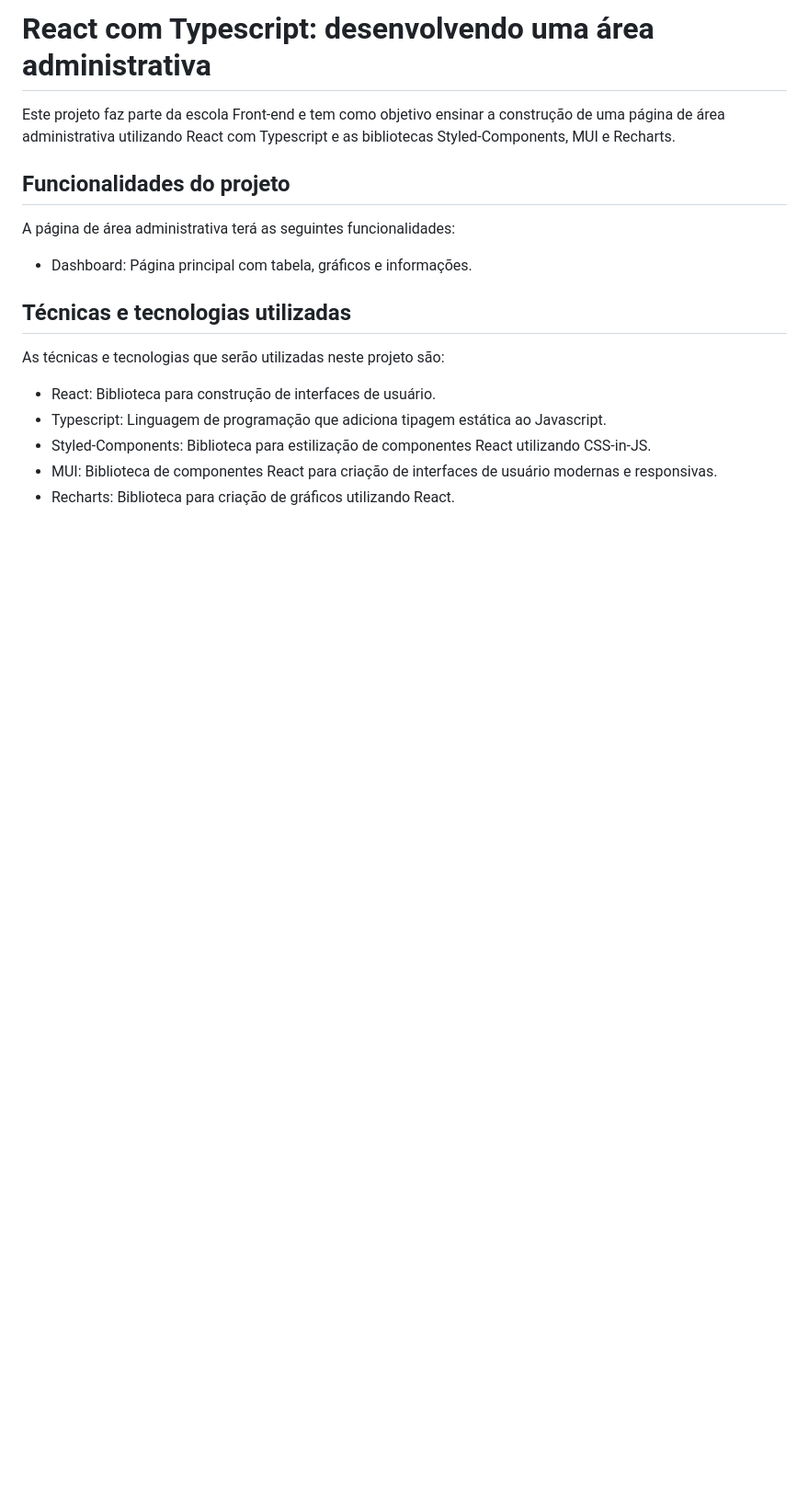
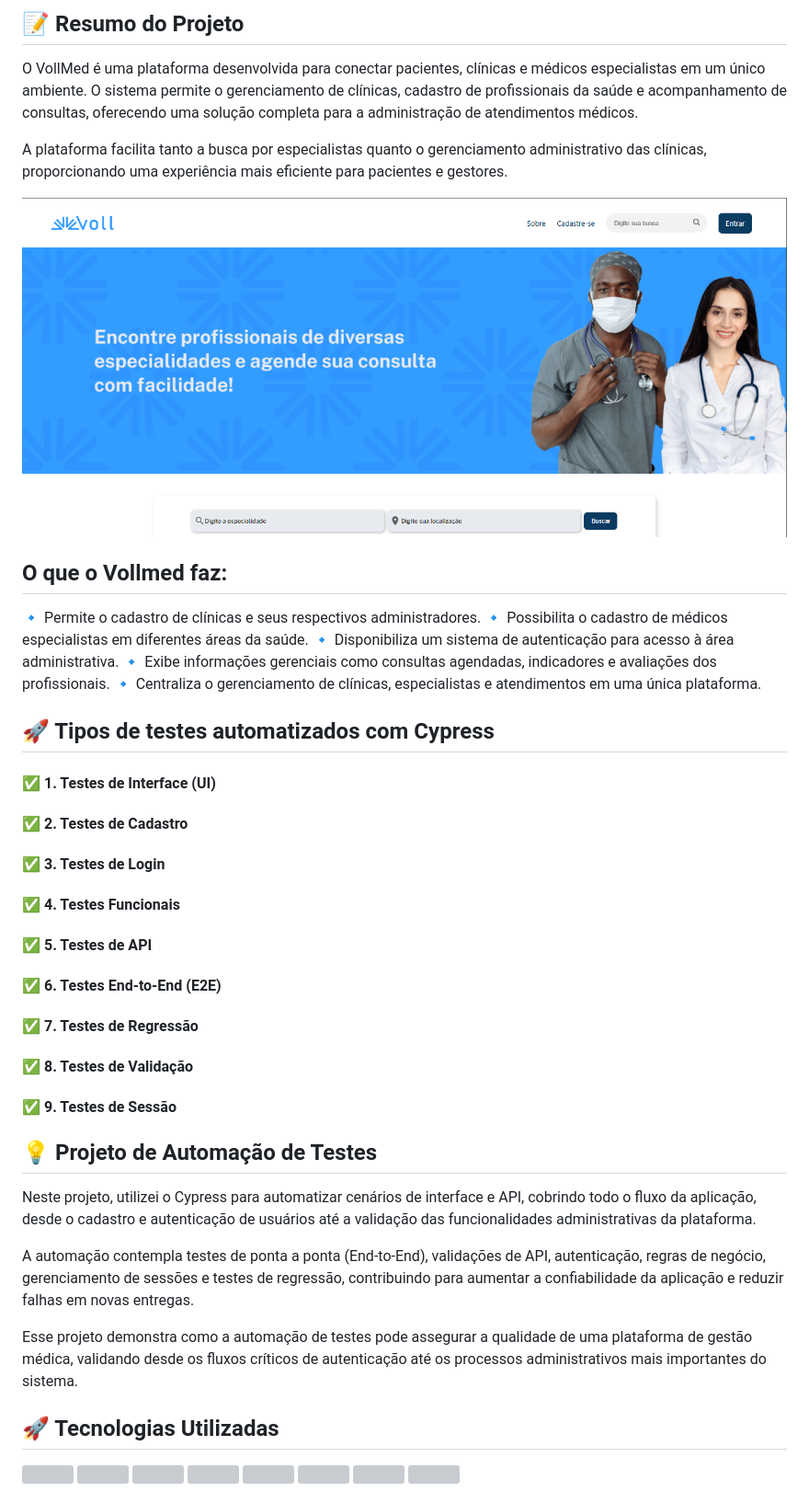
Before and after one commit to RonaldoCesar28/Vollmed, a Markdown page: README.md, the part around one of its changes. Shown at 92% size. Rendered like a GitHub page; pictures changed too: Vollmed.png (added); blank space fills up the shorter version; grey boxes are pictures that could not be loaded.

Commit message:
atualização do readme

```diff
--- a/README.md
+++ b/README.md
@@ -3,20 +4,48 @@
 
-# React com Typescript: desenvolvendo uma área administrativa
+<h2> 📝 Resumo do Projeto</h2>
 
-Este projeto faz parte da escola Front-end e tem como objetivo ensinar a construção de uma página de área administrativa utilizando React com Typescript e as bibliotecas Styled-Components, MUI e Recharts.
+O VollMed é uma plataforma desenvolvida para conectar pacientes, clínicas e médicos especialistas em um único ambiente. O sistema permite o gerenciamento de clínicas, cadastro de profissionais da saúde e acompanhamento de consultas, oferecendo uma solução completa para a administração de atendimentos médicos.
 
-## Funcionalidades do projeto
+A plataforma facilita tanto a busca por especialistas quanto o gerenciamento administrativo das clínicas, proporcionando uma experiência mais eficiente para pacientes e gestores.
 
-A página de área administrativa terá as seguintes funcionalidades:
+<img src="Vollmed.png" alt="Imagem do Vollmed" width="100%">
 
-- Dashboard: Página principal com tabela, gráficos e informações.
+<h2> O que o Vollmed faz:</h2>
+🔹 Permite o cadastro de clínicas e seus respectivos administradores.</p>
+🔹 Possibilita o cadastro de médicos especialistas em diferentes áreas da saúde.</p>
+🔹 Disponibiliza um sistema de autenticação para acesso à área administrativa.</p>
+🔹 Exibe informações gerenciais como consultas agendadas, indicadores e avaliações dos profissionais.</p>
+🔹 Centraliza o gerenciamento de clínicas, especialistas e atendimentos em uma única plataforma.</p></h4>
 
-## Técnicas e tecnologias utilizadas
+<h2>🚀 Tipos de testes automatizados com Cypress</h2>
 
-As técnicas e tecnologias que serão utilizadas neste projeto são:
+<h4>✅ 1. Testes de Interface (UI)</h4>
+<h4>✅ 2. Testes de Cadastro</h4>
+<h4>✅ 3. Testes de Login</h4>
+<h4>✅ 4. Testes Funcionais</h4>
+<h4>✅ 5. Testes de API</h4>
+<h4>✅ 6. Testes End-to-End (E2E)</h4>
+<h4>✅ 7. Testes de Regressão</h4>
+<h4>✅ 8. Testes de Validação</h4>
+<h4>✅ 9. Testes de Sessão</h4>
 
-- React: Biblioteca para construção de interfaces de usuário.
-- Typescript: Linguagem de programação que adiciona tipagem estática ao Javascript.
-- Styled-Components: Biblioteca para estilização de componentes React utilizando CSS-in-JS.
-- MUI: Biblioteca de componentes React para criação de interfaces de usuário modernas e responsivas.
-- Recharts: Biblioteca para criação de gráficos utilizando React.
+<h2>💡 Projeto de Automação de Testes</h2>
+
+Neste projeto, utilizei o Cypress para automatizar cenários de interface e API, cobrindo todo o fluxo da aplicação, desde o cadastro e autenticação de usuários até a validação das funcionalidades administrativas da plataforma.
+
+A automação contempla testes de ponta a ponta (End-to-End), validações de API, autenticação, regras de negócio, gerenciamento de sessões e testes de regressão, contribuindo para aumentar a confiabilidade da aplicação e reduzir falhas em novas entregas.
+
+Esse projeto demonstra como a automação de testes pode assegurar a qualidade de uma plataforma de gestão médica, validando desde os fluxos críticos de autenticação até os processos administrativos mais importantes do sistema.
+
+## 🚀 Tecnologias Utilizadas
+<div>
+   <img width="40" src="https://raw.githubusercontent.com/tandpfun/skill-icons/main/icons/JavaScript.svg">
+   <img width="40" src="https://raw.githubusercontent.com/tandpfun/skill-icons/main/icons/HTML.svg">
+   <img width="40" src="https://raw.githubusercontent.com/tandpfun/skill-icons/main/icons/Cypress-Light.svg">
+   <img width="40" src="https://raw.githubusercontent.com/tandpfun/skill-icons/refs/heads/main/icons/NodeJS-Dark.svg">
+   <img width="40" src="https://raw.githubusercontent.com/tandpfun/skill-icons/main/icons/Git.svg">
+   <img width="40" src="https://raw.githubusercontent.com/tandpfun/skill-icons/refs/heads/main/icons/Github-Dark.svg">
+   <img width="40" src="https://raw.githubusercontent.com/tandpfun/skill-icons/main/icons/VSCode-Dark.svg">
+   <img width="40" src="https://raw.githubusercontent.com/tandpfun/skill-icons/refs/heads/main/icons/SQLite.svg">
+</div>
+
```
Also changed, not shown: other parts of README.md (+37 -1 lines), 1 other file.
